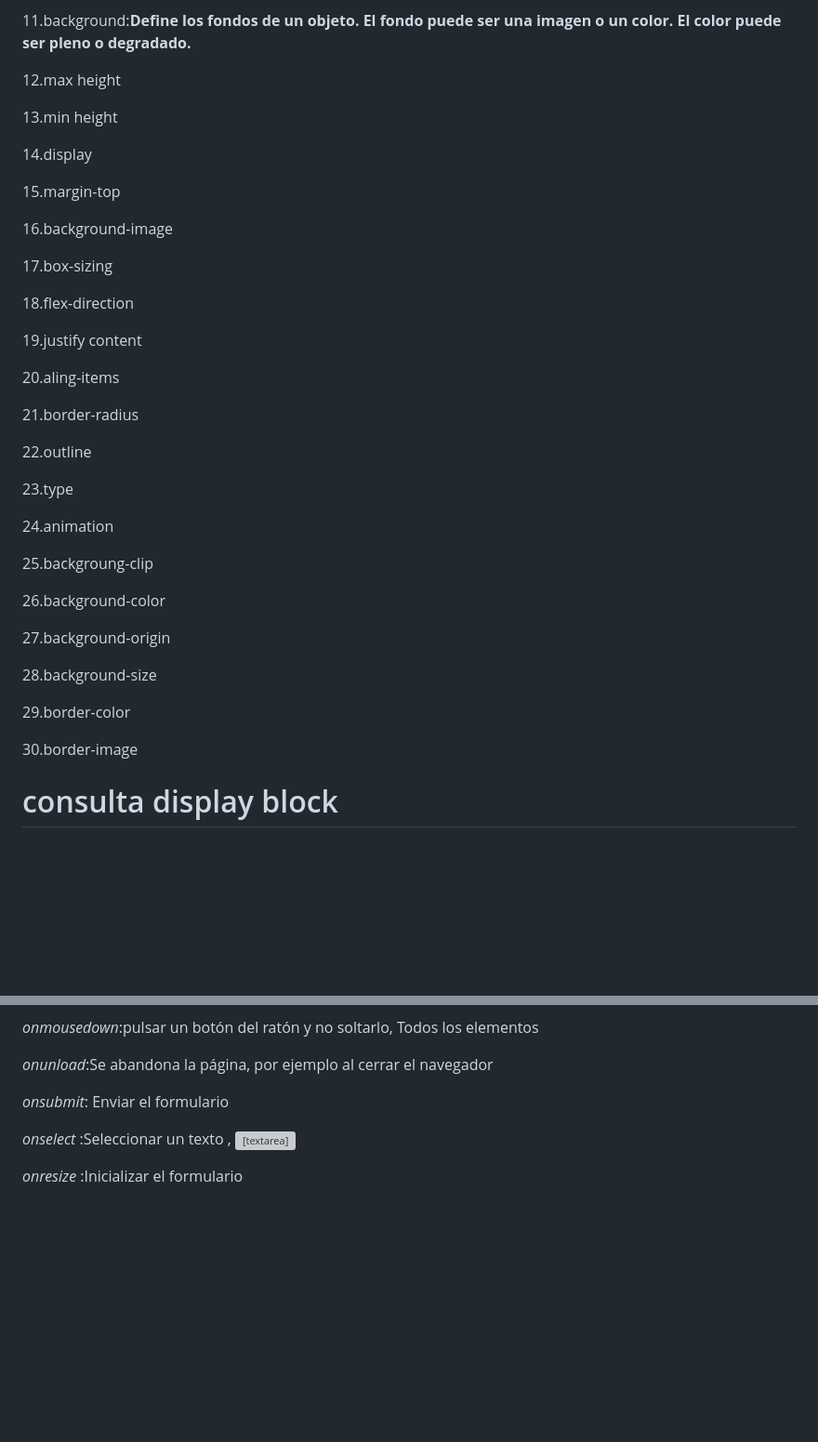
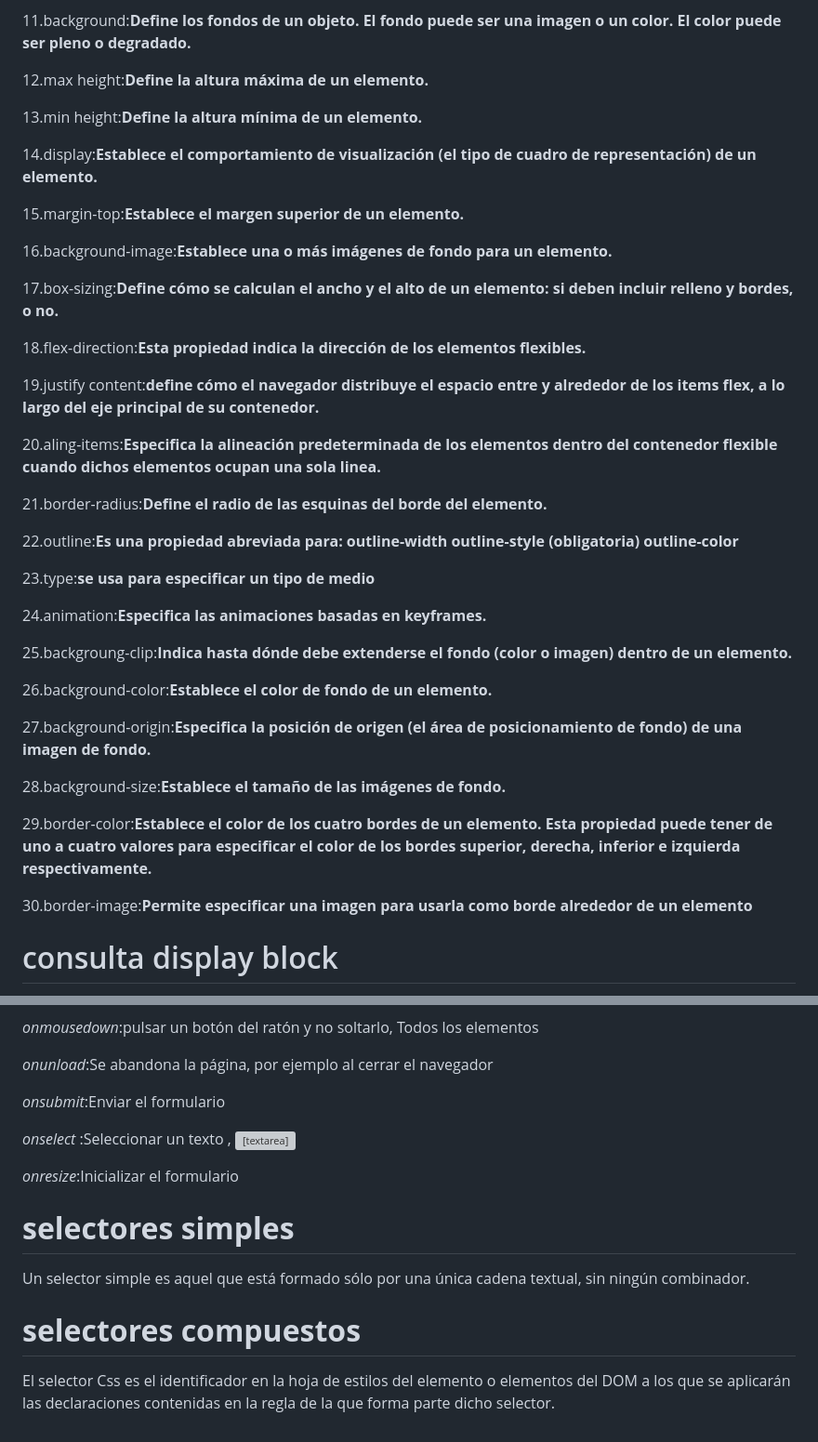
Before and after one commit to vanezapata/comandosgit, a Markdown page: README.md, 2 parts joined by grey strips. Shown at 93% size. Drawn GitHub-style; blank space fills up the shorter version; grey boxes are pictures that could not be loaded.

```diff
--- a/README.md
+++ b/README.md
@@ -84,43 +84,46 @@
 
 11.background:**Define los fondos de un objeto. El fondo puede ser una imagen o un color. El color puede ser pleno o degradado.**
 
-12.max height
+12.max height:**Define la altura máxima de un elemento.**
 
-13.min height
+13.min height:**Define la altura mínima de un elemento.**
 
-14.display
+14.display:**Establece el comportamiento de visualización (el tipo de cuadro de representación) de un elemento.**
 
-15.margin-top
+15.margin-top:**Establece el margen superior de un elemento.**
 
-16.background-image
+16.background-image:**Establece una o más imágenes de fondo para un elemento.**
 
-17.box-sizing
+17.box-sizing:**Define cómo se calculan el ancho y el alto de un elemento: si deben incluir relleno y bordes, o no.**
 
-18.flex-direction
+18.flex-direction:**Esta propiedad indica la dirección de los elementos flexibles.**
 
-19.justify content
+19.justify content:**define cómo el navegador distribuye el espacio entre y alrededor de los items flex, a lo largo del eje principal de su contenedor.**
 
-20.aling-items
+20.aling-items:**Especifica la alineación predeterminada de los elementos dentro del contenedor flexible cuando dichos elementos ocupan una sola linea.**
 
-21.border-radius
+21.border-radius:**Define el radio de las esquinas del borde del elemento.**
 
-22.outline
+22.outline:**Es una propiedad abreviada para:
+outline-width
+outline-style (obligatoria)
+outline-color**
 
-23.type
+23.type:**se usa para especificar un tipo de medio**
 
-24.animation
+24.animation:**Especifica las animaciones basadas en keyframes.**
 
-25.backgroung-clip
+25.backgroung-clip:**Indica hasta dónde debe extenderse el fondo (color o imagen) dentro de un elemento.**
 
-26.background-color
+26.background-color:**Establece el color de fondo de un elemento.**
 
-27.background-origin
+27.background-origin:**Especifica la posición de origen (el área de posicionamiento de fondo) de una imagen de fondo.**
 
-28.background-size
+28.background-size:**Establece el tamaño de las imágenes de fondo.**
 
-29.border-color
+29.border-color:**Establece el color de los cuatro bordes de un elemento. Esta propiedad puede tener de uno a cuatro valores para especificar el color de los bordes superior, derecha, inferior e izquierda respectivamente.**
 
-30.border-image
+30.border-image:**Permite especificar una imagen para usarla como borde alrededor de un elemento**
 
 # consulta display block
 
@@ -160,8 +163,16 @@ Es una combinación entre los dos tipos de elementos mencionados anteriormente (
 
 *onunload*:Se abandona la página, por ejemplo al cerrar el navegador	<body>
 
-*onsubmit*: Enviar el formulario	<form>
+*onsubmit*:Enviar el formulario	<form>
 
 *onselect* :Seleccionar un texto	<input>, <textarea>
 
-*onresize* :Inicializar el formulario	<form>
+*onresize*:Inicializar el formulario	<form>
+
+# **selectores simples**
+
+Un selector simple es aquel que está formado sólo por una única cadena textual, sin ningún combinador.
+
+# **selectores compuestos**
+
+El selector Css es el identificador en la hoja de estilos del elemento o elementos del DOM a los que se aplicarán las declaraciones contenidas en la regla de la que forma parte dicho selector.
```
Also changed, not shown: other parts of README.md (+20 -20 lines).
